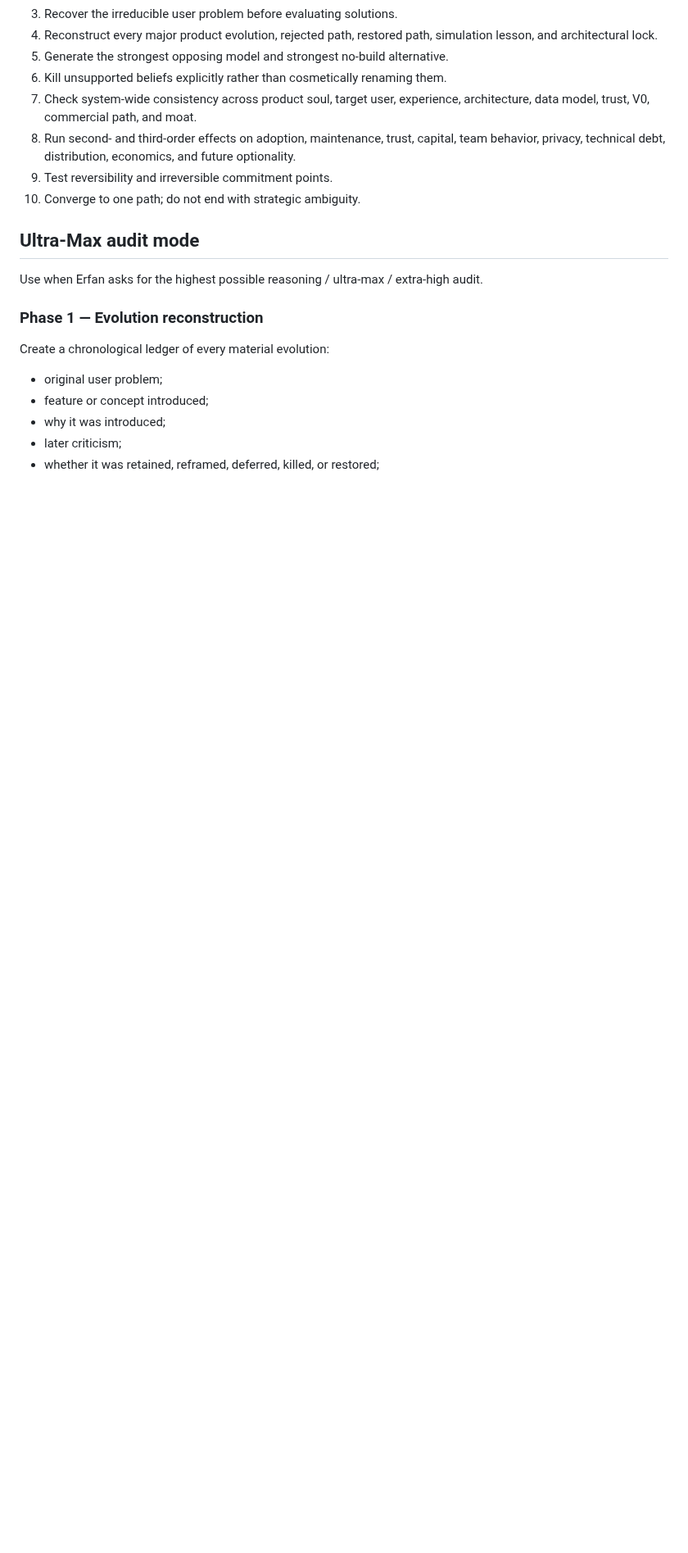
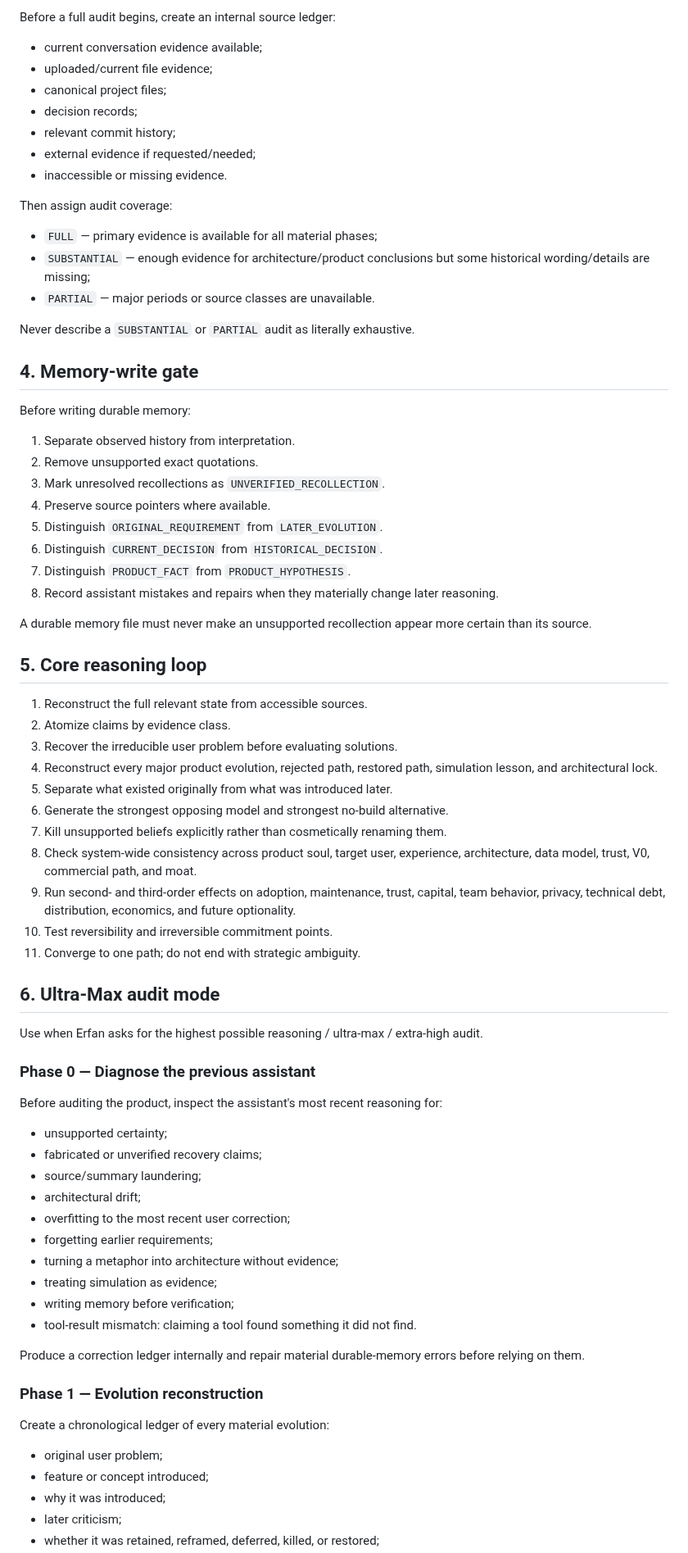
Before and after one commit to lets-colab/erfan-second-brain, a Markdown page: skills/drx-fable2036-reasoner/SKILL.md, the part around one of its changes. Shown at 82% size. Rendered like a GitHub page; blank space fills up the shorter version.

Commit message:
Harden Ultra-Max reasoning with provenance and memory hygiene gates

```diff
--- a/skills/drx-fable2036-reasoner/SKILL.md
+++ b/skills/drx-fable2036-reasoner/SKILL.md
@@ -37,17 +59,72 @@ Maintain two layers:
+Before a full audit begins, create an internal source ledger:
+
+- current conversation evidence available;
+- uploaded/current file evidence;
+- canonical project files;
+- decision records;
+- relevant commit history;
+- external evidence if requested/needed;
+- inaccessible or missing evidence.
+
+Then assign audit coverage:
+
+- `FULL` — primary evidence is available for all material phases;
+- `SUBSTANTIAL` — enough evidence for architecture/product conclusions but some historical wording/details are missing;
+- `PARTIAL` — major periods or source classes are unavailable.
+
+Never describe a `SUBSTANTIAL` or `PARTIAL` audit as literally exhaustive.
+
+## 4. Memory-write gate
+
+Before writing durable memory:
+
+1. Separate observed history from interpretation.
+2. Remove unsupported exact quotations.
+3. Mark unresolved recollections as `UNVERIFIED_RECOLLECTION`.
+4. Preserve source pointers where available.
+5. Distinguish `ORIGINAL_REQUIREMENT` from `LATER_EVOLUTION`.
+6. Distinguish `CURRENT_DECISION` from `HISTORICAL_DECISION`.
+7. Distinguish `PRODUCT_FACT` from `PRODUCT_HYPOTHESIS`.
+8. Record assistant mistakes and repairs when they materially change later reasoning.
+
+A durable memory file must never make an unsupported recollection appear more certain than its source.
+
+## 5. Core reasoning loop
+
+1. Reconstruct the full relevant state from accessible sources.
+2. Atomize claims by evidence class.
 3. Recover the irreducible user problem before evaluating solutions.
 4. Reconstruct every major product evolution, rejected path, restored path, simulation lesson, and architectural lock.
-5. Generate the strongest opposing model and strongest no-build alternative.
-6. Kill unsupported beliefs explicitly rather than cosmetically renaming them.
-7. Check system-wide consistency across product soul, target user, experience, architecture, data model, trust, V0, commercial path, and moat.
-8. Run second- and third-order effects on adoption, maintenance, trust, capital, team behavior, privacy, technical debt, distribution, economics, and future optionality.
-9. Test reversibility and irreversible commitment points.
-10. Converge to one path; do not end with strategic ambiguity.
+5. Separate what existed originally from what was introduced later.
+6. Generate the strongest opposing model and strongest no-build alternative.
+7. Kill unsupported beliefs explicitly rather than cosmetically renaming them.
+8. Check system-wide consistency across product soul, target user, experience, architecture, data model, trust, V0, commercial path, and moat.
+9. Run second- and third-order effects on adoption, maintenance, trust, capital, team behavior, privacy, technical debt, distribution, economics, and future optionality.
+10. Test reversibility and irreversible commitment points.
+11. Converge to one path; do not end with strategic ambiguity.
 
-## Ultra-Max audit mode
+## 6. Ultra-Max audit mode
 
 Use when Erfan asks for the highest possible reasoning / ultra-max / extra-high audit.
 
+### Phase 0 — Diagnose the previous assistant
+
+Before auditing the product, inspect the assistant's most recent reasoning for:
+- unsupported certainty;
+- fabricated or unverified recovery claims;
+- source/summary laundering;
+- architectural drift;
+- overfitting to the most recent user correction;
+- forgetting earlier requirements;
+- turning a metaphor into architecture without evidence;
+- treating simulation as evidence;
+- writing memory before verification;
+- tool-result mismatch: claiming a tool found something it did not find.
+
+Produce a correction ledger internally and repair material durable-memory errors before relying on them.
+
 ### Phase 1 — Evolution reconstruction
+
 Create a chronological ledger of every material evolution:
 - original user problem;
 - feature or concept introduced;
```
Also changed, not shown: other parts of skills/drx-fable2036-reasoner/SKILL.md (+93 -53 lines).
